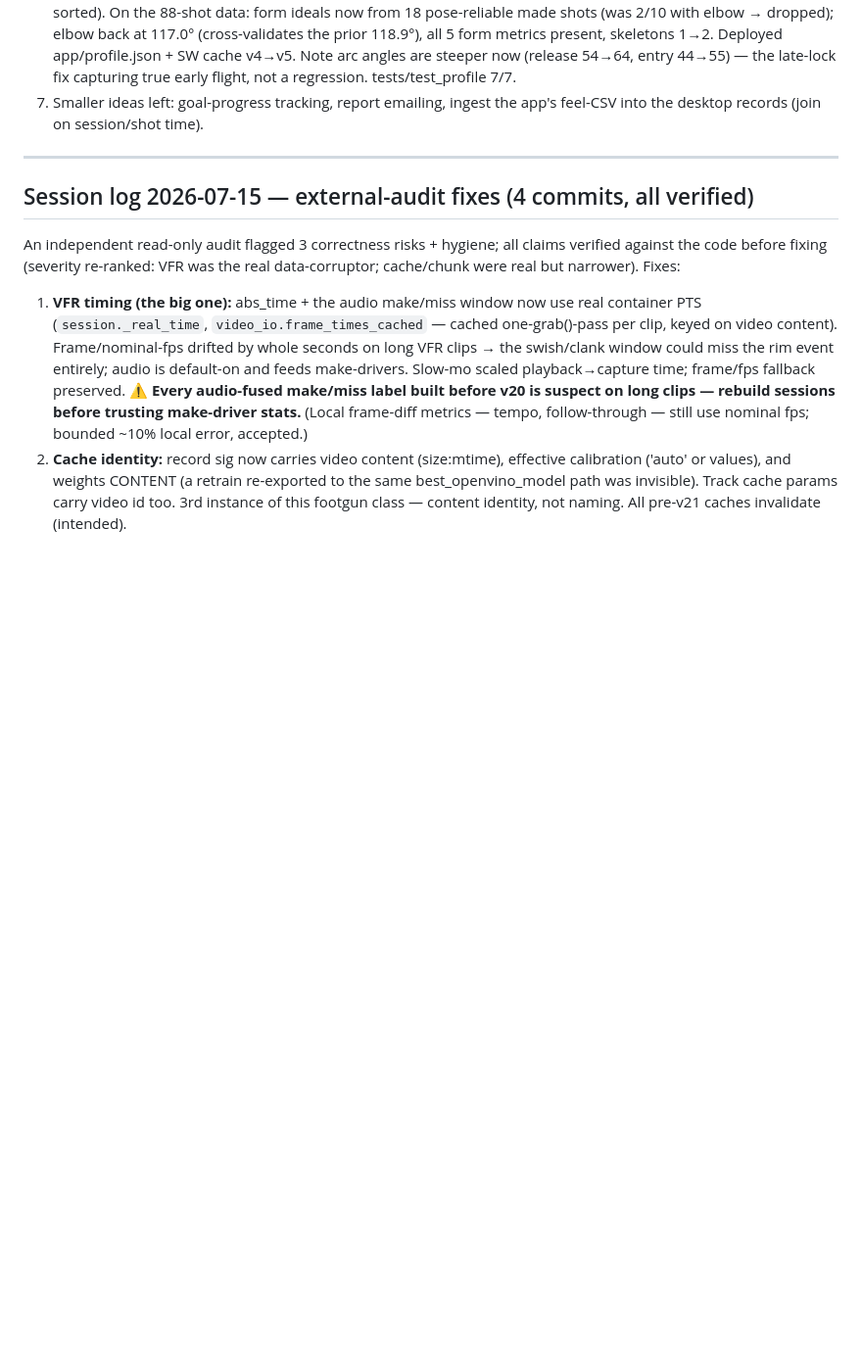
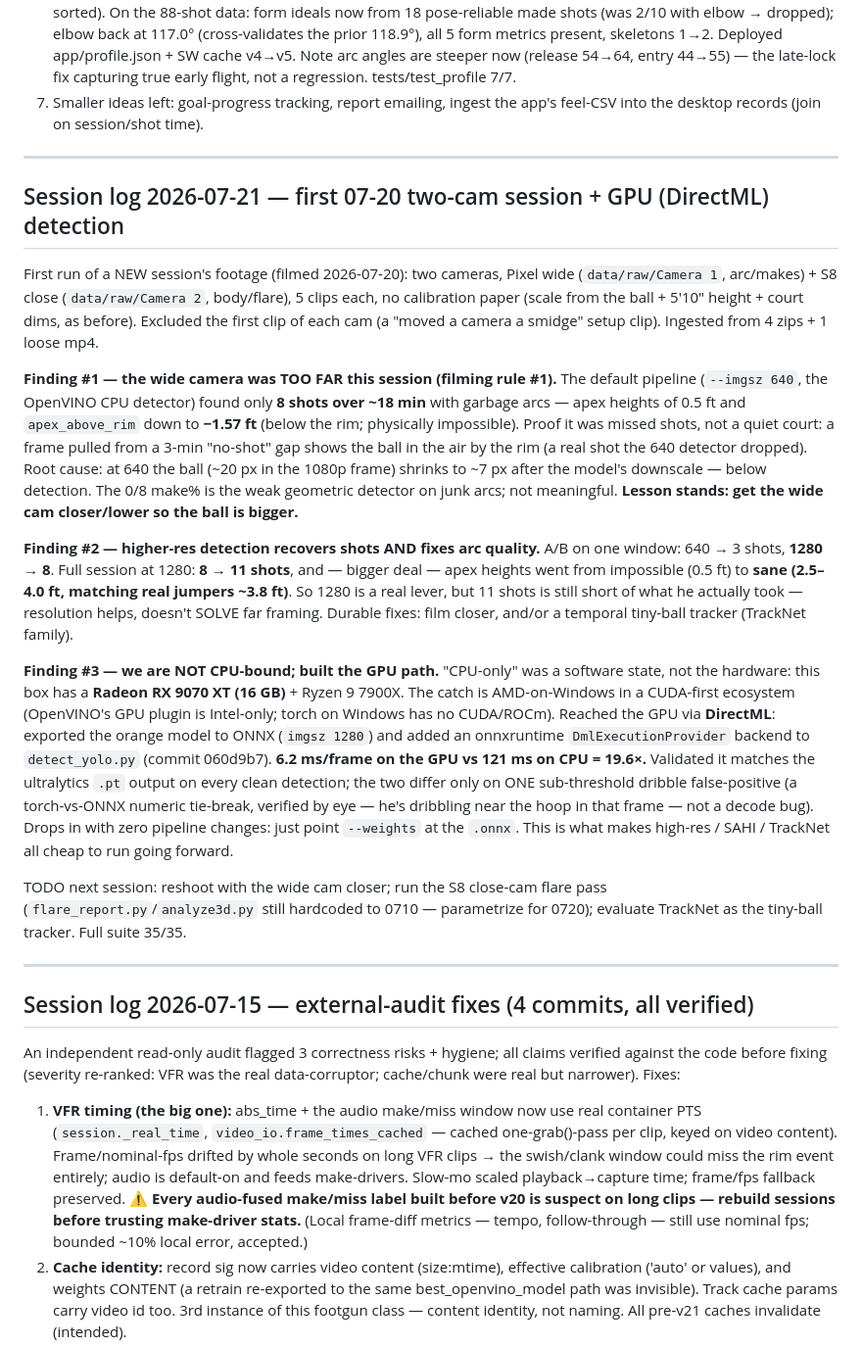
Before and after one commit to jmakula87/shotlab, a Markdown page: PROJECT_NOTES.md, the part around the change. Shown at 98% size. Drawn GitHub-style; blank space fills up the shorter version.

Commit message:
Notes: 2026-07-21 session log — first 07-20 two-cam run + GPU detection
The 07-20 wide cam was too far (8 shots, impossible arcs); higher-res 1280
recovers shots + fixes arc quality (8->11, apex 0.5->3-4ft); built the ONNX/
DirectML GPU path (19.6x) since the box has an RX 9070 XT, not CPU-only.

Co-Authored-By: Claude Opus 4.8 (1M context) <noreply@anthropic.com>

```diff
--- a/PROJECT_NOTES.md
+++ b/PROJECT_NOTES.md
@@ -196,6 +196,49 @@ re-exported (personal elbow ideal 117°). Full suite 16/16 + JS green.
    true early flight, not a regression. tests/test_profile 7/7.
 7. Smaller ideas left: goal-progress tracking, report emailing, ingest the app's
    feel-CSV into the desktop records (join on session/shot time).
+
+---
+
+## Session log 2026-07-21 — first 07-20 two-cam session + GPU (DirectML) detection
+First run of a NEW session's footage (filmed 2026-07-20): two cameras, Pixel wide
+(`data/raw/Camera 1`, arc/makes) + S8 close (`data/raw/Camera 2`, body/flare), 5
+clips each, no calibration paper (scale from the ball + 5'10" height + court dims,
+as before). Excluded the first clip of each cam (a "moved a camera a smidge" setup
+clip). Ingested from 4 zips + 1 loose mp4.
+
+**Finding #1 — the wide camera was TOO FAR this session (filming rule #1).** The
+default pipeline (`--imgsz 640`, the OpenVINO CPU detector) found only **8 shots
+over ~18 min** with garbage arcs — apex heights of 0.5 ft and `apex_above_rim`
+down to **−1.57 ft** (below the rim; physically impossible). Proof it was missed
+shots, not a quiet court: a frame pulled from a 3-min "no-shot" gap shows the ball
+in the air by the rim (a real shot the 640 detector dropped). Root cause: at 640
+the ball (~20 px in the 1080p frame) shrinks to ~7 px after the model's downscale
+— below detection. The 0/8 make% is the weak geometric detector on junk arcs; not
+meaningful. **Lesson stands: get the wide cam closer/lower so the ball is bigger.**
+
+**Finding #2 — higher-res detection recovers shots AND fixes arc quality.** A/B on
+one window: 640 → 3 shots, **1280 → 8**. Full session at 1280: **8 → 11 shots**,
+and — bigger deal — apex heights went from impossible (0.5 ft) to **sane (2.5–4.0
+ft, matching real jumpers ~3.8 ft)**. So 1280 is a real lever, but 11 shots is
+still short of what he actually took — resolution helps, doesn't SOLVE far framing.
+Durable fixes: film closer, and/or a temporal tiny-ball tracker (TrackNet family).
+
+**Finding #3 — we are NOT CPU-bound; built the GPU path.** "CPU-only" was a
+software state, not the hardware: this box has a **Radeon RX 9070 XT (16 GB)** +
+Ryzen 9 7900X. The catch is AMD-on-Windows in a CUDA-first ecosystem (OpenVINO's
+GPU plugin is Intel-only; torch on Windows has no CUDA/ROCm). Reached the GPU via
+**DirectML**: exported the orange model to ONNX (`imgsz 1280`) and added an
+onnxruntime `DmlExecutionProvider` backend to `detect_yolo.py` (commit 060d9b7).
+**6.2 ms/frame on the GPU vs 121 ms on CPU = 19.6×.** Validated it matches the
+ultralytics `.pt` output on every clean detection; the two differ only on ONE
+sub-threshold dribble false-positive (a torch-vs-ONNX numeric tie-break, verified
+by eye — he's dribbling near the hoop in that frame — not a decode bug). Drops in
+with zero pipeline changes: just point `--weights` at the `.onnx`. This is what
+makes high-res / SAHI / TrackNet all cheap to run going forward.
+
+TODO next session: reshoot with the wide cam closer; run the S8 close-cam flare
+pass (`flare_report.py`/`analyze3d.py` still hardcoded to 0710 — parametrize for
+0720); evaluate TrackNet as the tiny-ball tracker. Full suite 35/35.
 
 ---
 
```
